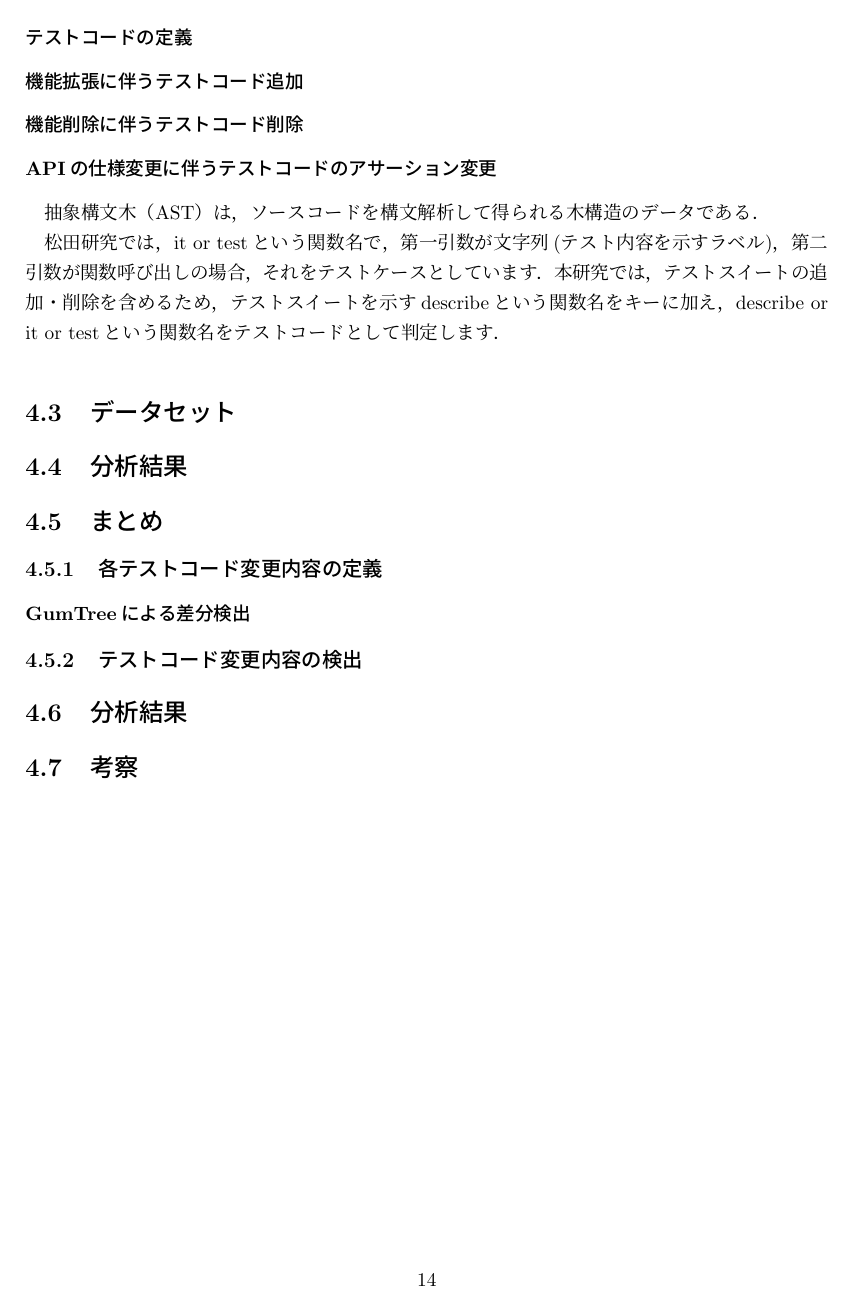
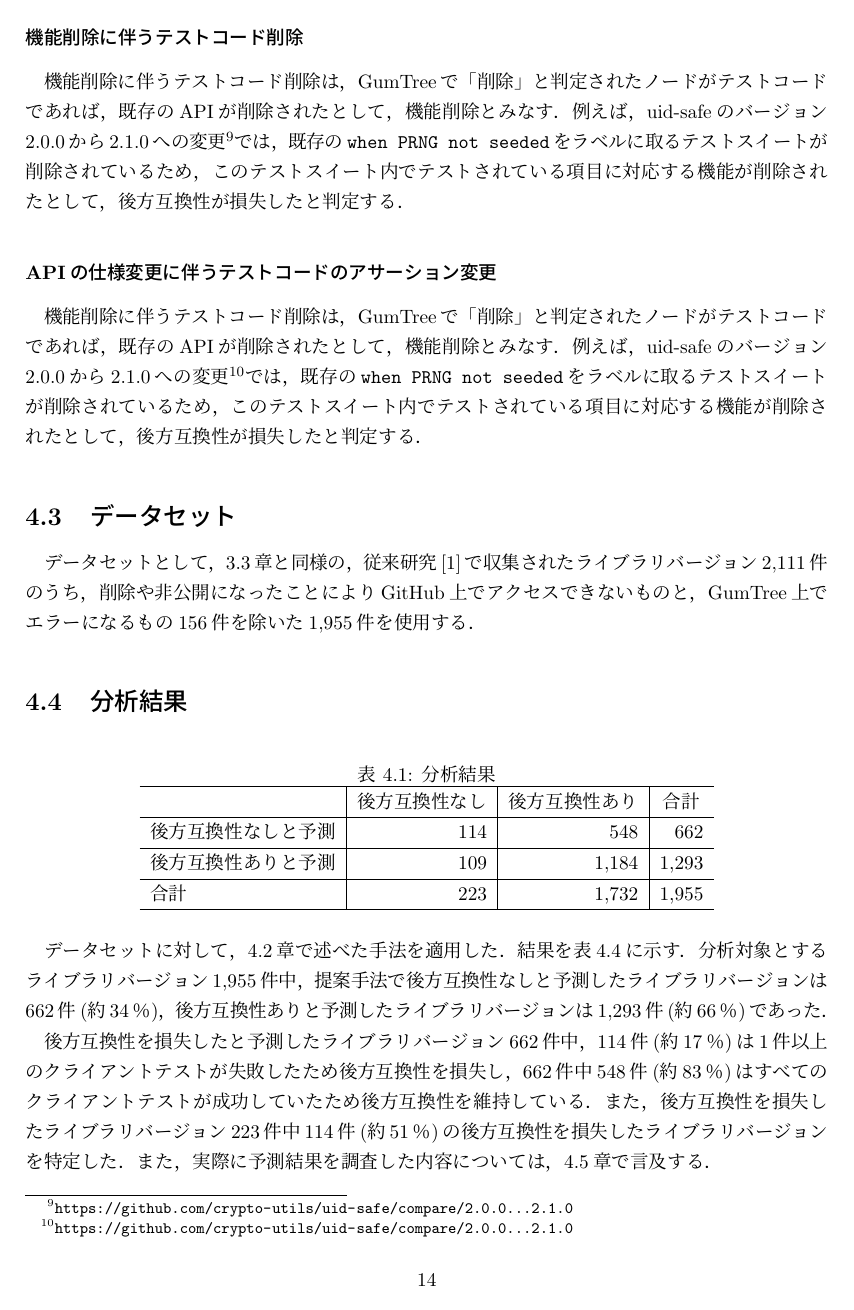
Before and after one commit to k1tikurisu/papers, a LaTeX thesis (bs-thesis/thesis.tex): page 18 of 22 before the commit and page 17 of 22 after it. Compiled offline with pLaTeX and dvipdfmx.

Commit message:
結果の表

```diff
--- a/bs-thesis/thesis.tex
+++ b/bs-thesis/thesis.tex
@@ -362,43 +365,48 @@ TDDの記述形式は，Program\ref{tdd.test.js}のように，Node.js\footnote{
 
+\subsubsection{機能削除に伴うテストコード削除}
+機能削除に伴うテストコード削除は，GumTreeで「削除」と判定されたノードがテストコードであれば，既存のAPIが削除されたとして，機能削除とみなす．例えば，uid-safeのバージョン2.0.0から2.1.0への変更\footnote{\url{https://github.com/crypto-utils/uid-safe/compare/2.0.0...2.1.0}}では，既存の{\verb|when PRNG not seeded|}をラベルに取るテストスイートが削除されているため，このテストスイート内でテストされている項目に対応する機能が削除されたとして，後方互換性が損失したと判定する．
 
-\subsubsection{テストコードの定義}
+\subsubsection{APIの仕様変更に伴うテストコードのアサーション変更}
+機能削除に伴うテストコード削除は，GumTreeで「削除」と判定されたノードがテストコードであれば，既存のAPIが削除されたとして，機能削除とみなす．例えば，uid-safeのバージョン2.0.0から2.1.0への変更\footnote{\url{https://github.com/crypto-utils/uid-safe/compare/2.0.0...2.1.0}}では，既存の{\verb|when PRNG not seeded|}をラベルに取るテストスイートが削除されているため，このテストスイート内でテストされている項目に対応する機能が削除されたとして，後方互換性が損失したと判定する．
+
+\section{データセット}
+データセットとして，\ref{rq1:datasets}章と同様の，従来研究\cite{matsuda}で収集されたライブラリバージョン2,111件のうち，削除や非公開になったことによりGitHub上でアクセスできないものと，GumTree上でエラーになるもの156件を除いた1,955件を使用する．
+
+\section{分析結果}
+
+\begin{table}[h]
+  \centering
+  \label{fig:result}
+  \caption{分析結果}
+  \begin{tabular}{l|r|r|r}
+    \hline
+               & \multicolumn{1}{c|}{後方互換性なし} & \multicolumn{1}{c|}{後方互換性あり} & \multicolumn{1}{c}{合計} \\ \hline
+    後方互換性なしと予測 & 114                          & 548                          & 662                    \\ \hline
+    後方互換性ありと予測 & 109                          & 1,184                        & 1,293                  \\ \hline
+    合計         & 223                          & 1,732                        & 1,955                  \\ \hline
+  \end{tabular}
+\end{table}
+
+データセットに対して，\ref{rq2:teian}章で述べた手法を適用した．結果を表\ref{fig:result}に示す．分析対象とするライブラリバージョン1,955件中，提案手法で後方互換性なしと予測したライブラリバージョンは662件(約34％)，後方互換性ありと予測したライブラリバージョンは1,293件(約66％)であった．
+
+後方互換性を損失したと予測したライブラリバージョン662件中，114件(約17％)は1件以上のクライアントテストが失敗したため後方互換性を損失し，662件中548件(約83％)はすべてのクライアントテストが成功していたため後方互換性を維持している．また，後方互換性を損失したライブラリバージョン223件中114件(約51％)の後方互換性を損失したライブラリバージョンを特定した．また，実際に予測結果を調査した内容については，\ref{rq2:kousatu}章で言及する．
+
+\section{考察}\label{rq2:kousatu}
+分析したライブラリバージョンを目視で確認し，ライブラリバージョンの例を挙げて分析結果の適合率と再現率について考察する．
 
 
 
-\subsubsection{機能拡張に伴うテストコード追加}
-
-\subsubsection{機能削除に伴うテストコード削除}
-
-\subsubsection{APIの仕様変更に伴うテストコードのアサーション変更}
-
-
-抽象構文木（AST）は，ソースコードを構文解析して得られる木構造のデータである．
-
-松田研究では，it or testという関数名で，第一引数が文字列(テスト内容を示すラベル)，第二引数が関数呼び出しの場合，それをテストケースとしています．
-本研究では，テストスイートの追加・削除を含めるため，テストスイートを示すdescribeという関数名をキーに加え，describe or it or testという関数名をテストコードとして判定します．
 
 
 
-\section{データセット}
 
-\section{分析結果}
 
 \section{まとめ}
 
-\subsection{各テストコード変更内容の定義}
-\subsubsection{GumTreeによる差分検出}
 
 
 
-\subsection{テストコード変更内容の検出}
 
-
-
-\section{分析結果}
-
-
-
-\section{考察}
 
 \chapter{妥当性への脅威}
 
```
Also changed, not shown: bs-thesis/thesis.tex (27 more changed lines).
